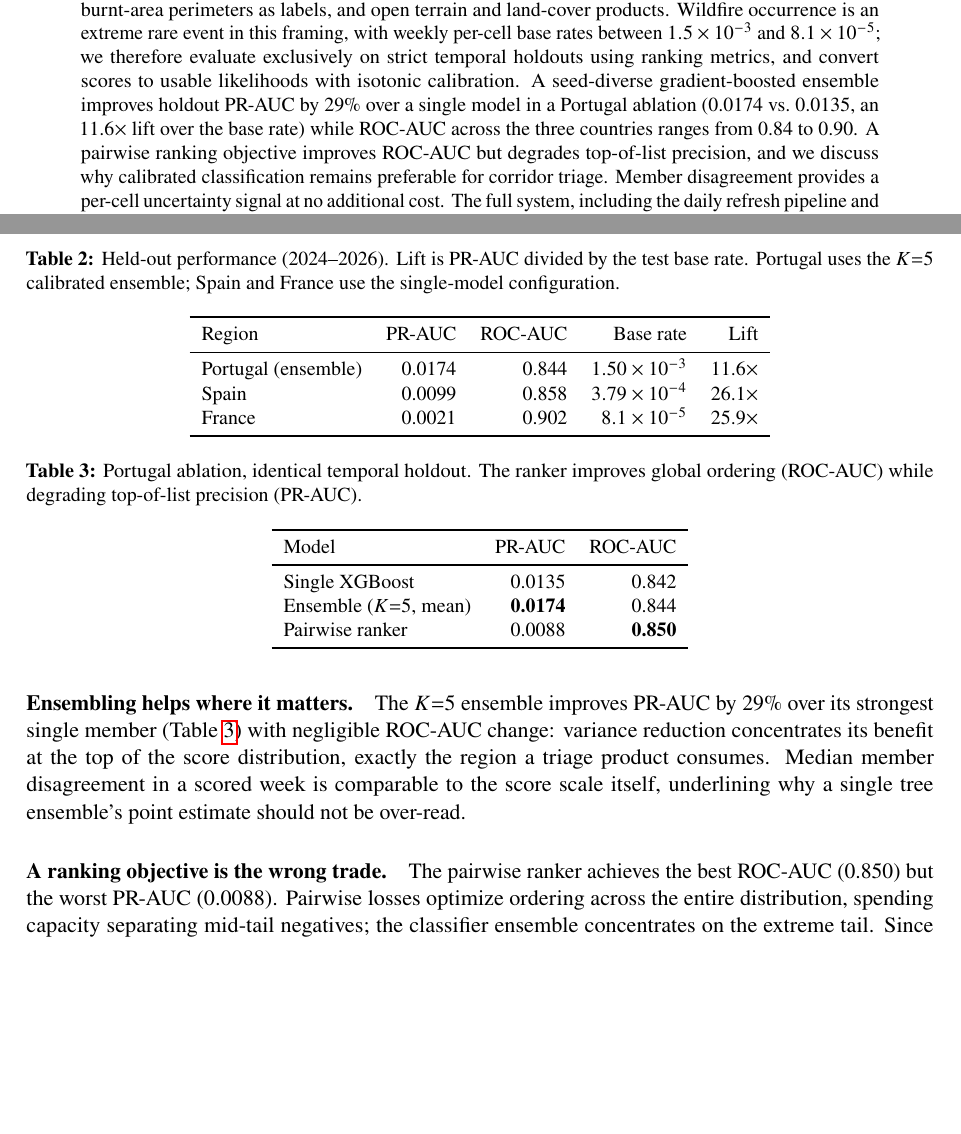
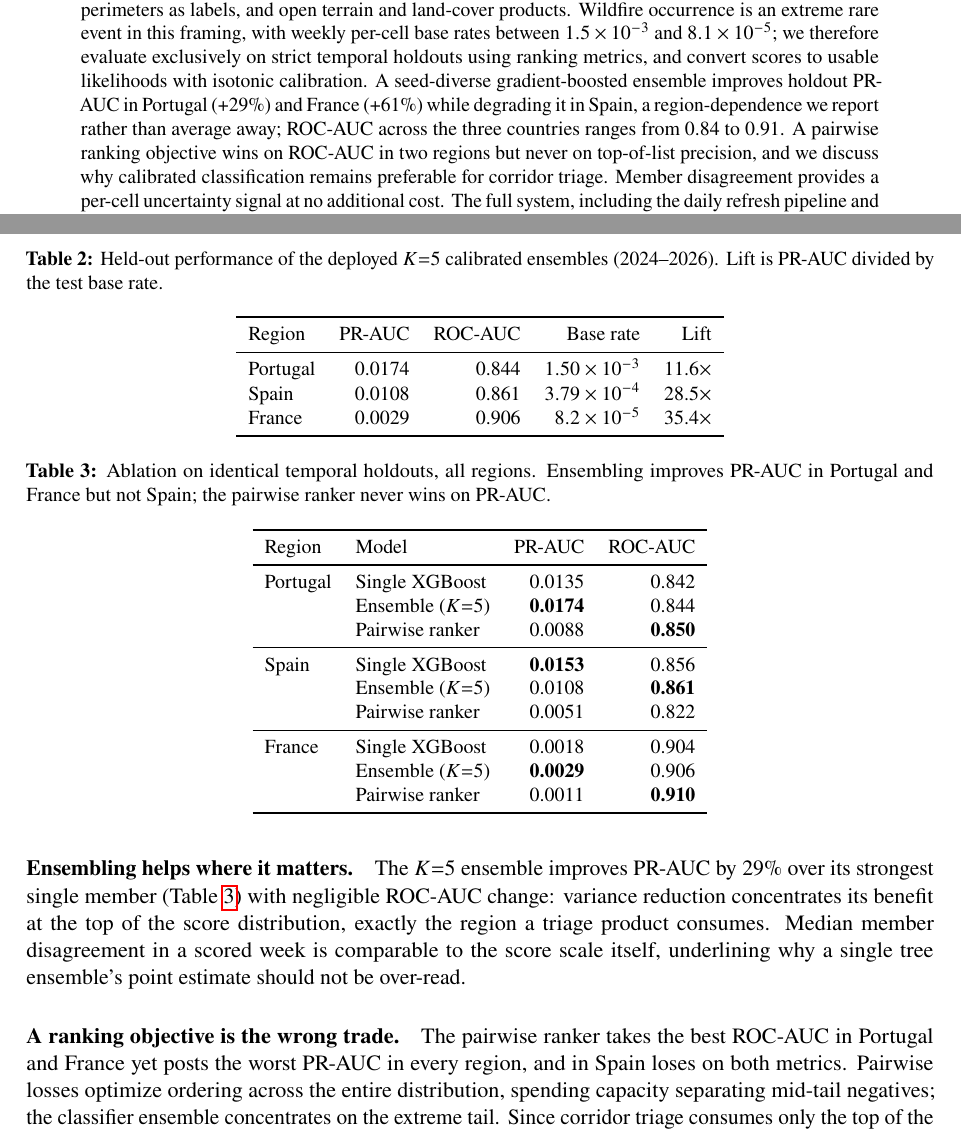
Before and after one commit to davidcoallier/firefinder.eu, a LaTeX paper (paper/main.tex): two parts of pages 1 and 5 of 8, joined at a grey line, cut so that both start at the same text, the shorter picture padded with empty space. Compiled offline with pdfLaTeX.

Commit message:
Paper: three-region ensemble ablation with the Spain counterexample reported honestly

```diff
--- a/paper/main.tex
+++ b/paper/main.tex
@@ -40,11 +40,12 @@ with weekly per-cell base rates between $1.5\times10^{-3}$ and
 $8.1\times10^{-5}$; we therefore evaluate exclusively on strict temporal
 holdouts using ranking metrics, and convert scores to usable likelihoods with
 isotonic calibration. A seed-diverse gradient-boosted ensemble improves
-holdout PR-AUC by 29\% over a single model in a Portugal ablation
-(0.0174 vs.\ 0.0135, an 11.6$\times$ lift over the base rate) while ROC-AUC
-across the three countries ranges from 0.84 to 0.90. A pairwise ranking
-objective improves ROC-AUC but degrades top-of-list precision, and we discuss
-why calibrated classification remains preferable for corridor triage. Member
+holdout PR-AUC in Portugal (+29\%) and France (+61\%) while degrading it in Spain, a
+region-dependence we report rather than average away; ROC-AUC across the
+three countries ranges from 0.84 to 0.91. A pairwise ranking
+objective wins on ROC-AUC in two regions but never on top-of-list precision,
+and we discuss why calibrated classification remains preferable for corridor
+triage. Member
 disagreement provides a per-cell uncertainty signal at no additional cost. The
 full system, including the daily refresh pipeline and the web application, is
 open source at \url{https://github.com/davidcoallier/firefinder.eu} and
@@ -270,17 +270,16 @@ rate, and we report the ratio as lift.
 \begin{table}[t]
 \centering
 \small
-\caption{Held-out performance (2024--2026). Lift is PR-AUC divided by the
-test base rate. Portugal uses the $K{=}5$ calibrated ensemble; Spain and
-France use the single-model configuration.}
+\caption{Held-out performance of the deployed $K{=}5$ calibrated ensembles
+(2024--2026). Lift is PR-AUC divided by the test base rate.}
 \label{tab:main}
 \begin{tabular}{lrrrr}
 \toprule
 Region & PR-AUC & ROC-AUC & Base rate & Lift \\
 \midrule
-Portugal (ensemble) & 0.0174 & 0.844 & $1.50\times10^{-3}$ & 11.6$\times$ \\
-Spain & 0.0099 & 0.858 & $3.79\times10^{-4}$ & 26.1$\times$ \\
-France & 0.0021 & 0.902 & $8.1\times10^{-5}$ & 25.9$\times$ \\
+Portugal & 0.0174 & 0.844 & $1.50\times10^{-3}$ & 11.6$\times$ \\
+Spain & 0.0108 & 0.861 & $3.79\times10^{-4}$ & 28.5$\times$ \\
+France & 0.0029 & 0.906 & $8.2\times10^{-5}$ & 35.4$\times$ \\
 \bottomrule
 \end{tabular}
 \end{table}
@@ -288,16 +287,25 @@ France & 0.0021 & 0.902 & $8.1\times10^{-5}$ & 25.9$\times$ \\
 \begin{table}[t]
 \centering
 \small
-\caption{Portugal ablation, identical temporal holdout. The ranker improves
-global ordering (ROC-AUC) while degrading top-of-list precision (PR-AUC).}
+\caption{Ablation on identical temporal holdouts, all regions. Ensembling
+improves PR-AUC in Portugal and France but not Spain; the pairwise ranker
+never wins on PR-AUC.}
 \label{tab:ablation}
-\begin{tabular}{lrr}
+\begin{tabular}{llrr}
 \toprule
-Model & PR-AUC & ROC-AUC \\
+Region & Model & PR-AUC & ROC-AUC \\
 \midrule
-Single XGBoost & 0.0135 & 0.842 \\
-Ensemble ($K{=}5$, mean) & \textbf{0.0174} & 0.844 \\
-Pairwise ranker & 0.0088 & \textbf{0.850} \\
+Portugal & Single XGBoost & 0.0135 & 0.842 \\
+ & Ensemble ($K{=}5$) & \textbf{0.0174} & 0.844 \\
+ & Pairwise ranker & 0.0088 & \textbf{0.850} \\
+\midrule
+Spain & Single XGBoost & \textbf{0.0153} & 0.856 \\
+ & Ensemble ($K{=}5$) & 0.0108 & \textbf{0.861} \\
+ & Pairwise ranker & 0.0051 & 0.822 \\
+\midrule
+France & Single XGBoost & 0.0018 & 0.904 \\
+ & Ensemble ($K{=}5$) & \textbf{0.0029} & 0.906 \\
+ & Pairwise ranker & 0.0011 & \textbf{0.910} \\
 \bottomrule
 \end{tabular}
 \end{table}
@@ -318,7 +326,8 @@ score scale itself, underlining why a single tree ensemble's point estimate
 should not be over-read.
 
 \paragraph{A ranking objective is the wrong trade.} The pairwise ranker
-achieves the best ROC-AUC (0.850) but the worst PR-AUC (0.0088). Pairwise
+takes the best ROC-AUC in Portugal and France yet posts the worst PR-AUC in
+every region, and in Spain loses on both metrics. Pairwise
 losses optimize ordering across the entire distribution, spending capacity
 separating mid-tail negatives; the classifier ensemble concentrates on the
 extreme tail. Since corridor triage consumes only the top of the list, we
```
Also changed, not shown: paper/main.pdf, paper/main.tex (5 more changed lines).
